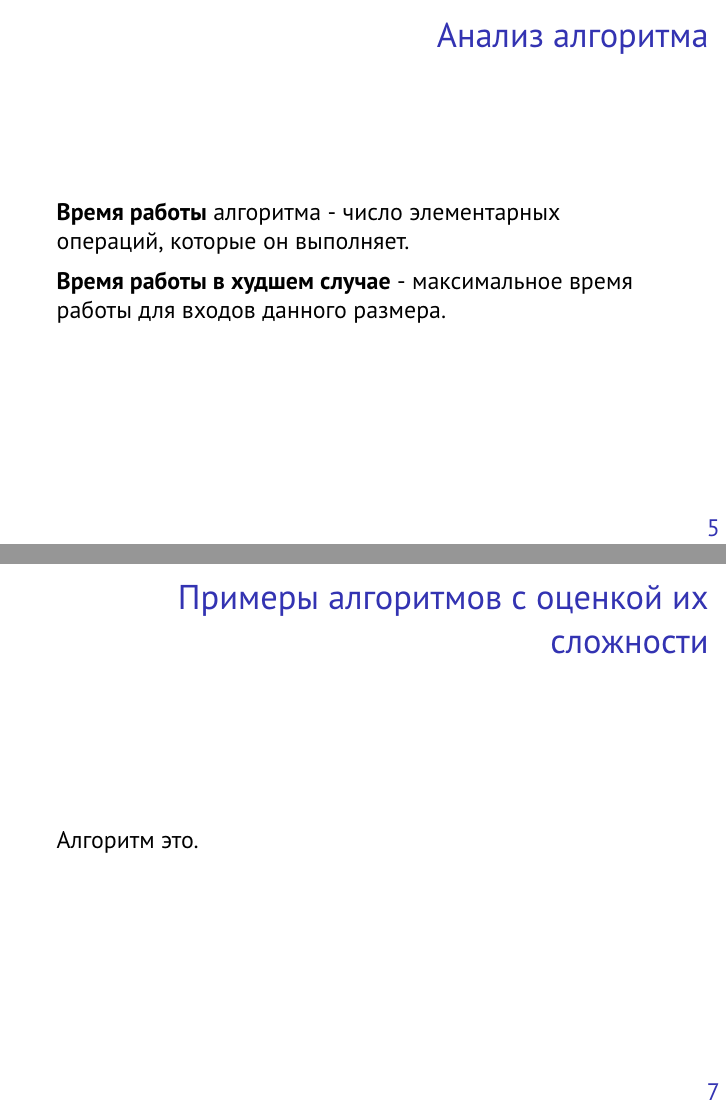
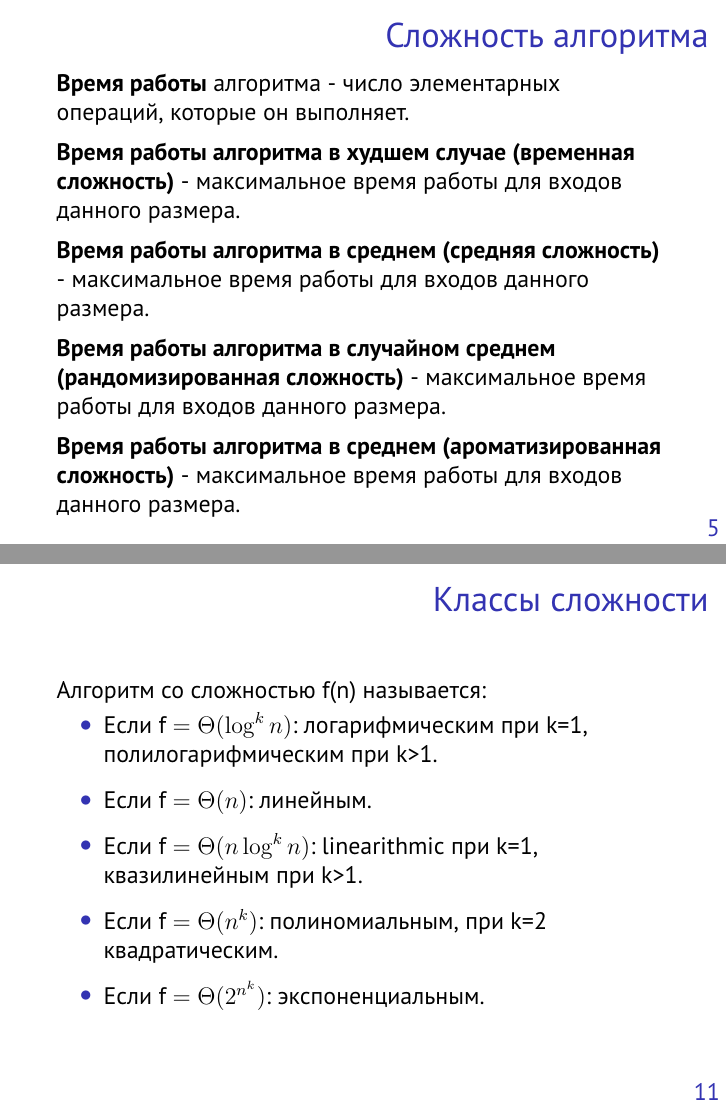
Before and after one commit to n1ko1a1/algorithms_and_datastructures, LaTeX slides (lecture_01/lecture_01.tex): pages 5 and 7 of 14 before the commit and pages 5 and 11 of 18 after it, joined at a grey line. Compiled offline with pdfLaTeX.

Commit message:
estimation

```diff
--- a/lecture_01/lecture_01.tex
+++ b/lecture_01/lecture_01.tex
@@ -126,8 +126,15 @@
 \end{frame}
 %%%%%%%%%%%%%%%%%%%%%%%%%%%%%%%%%%%%%%%%%%%%%%%%%%%%%%%%%%%%%%%%%%%%%%%%%%%%%%%
 \begin{frame}
-\frametitle{Анализ алгоритма}
+\frametitle{Сложность алгоритма}
 \textbf{Время работы} алгоритма -
 число элементарных операций, которые он выполняет.\\[0.2cm]
-\textbf{Время работы в худшем случае} -
+\textbf{Время работы алгоритма в худшем случае (временная сложность)} -
+максимальное время работы для входов данного размера. \\[0.2cm]
+\textbf{Время работы алгоритма в среднем (средняя сложность)} -
+максимальное время работы для входов данного размера.\\[0.2cm]
+\textbf{Время работы алгоритма в случайном среднем (рандомизированная сложность)} -
+максимальное время работы для входов данного размера.\\[0.2cm]
+\textbf{Время работы алгоритма в среднем (ароматизированная сложность)} -
 максимальное время работы для входов данного размера.
+\end{frame}
@@ -180,8 +222,25 @@
 \end{frame}
 %%%%%%%%%%%%%%%%%%%%%%%%%%%%%%%%%%%%%%%%%%%%%%%%%%%%%%%%%%%%%%%%%%%%%%%%%%%%%%%
 \begin{frame}
-\frametitle{Примеры алгоритмов с оценкой их сложности}
-Алгоритм это.
+\frametitle{Классы сложности}
+Алгоритм со сложностью f(n) называется:
+\begin{itemize}
+  \item Если f $=\Theta(\log^kn)$:
+  логарифмическим при k=1, полилогарифмическим при k>1.\\[0.3cm]
+
+  \item Если f $=\Theta(n)$:
+  линейным.\\[0.3cm]
+
+  \item Если f $=\Theta(n\log^kn)$:
+  linearithmic при k=1, квазилинейным при k>1.\\[0.3cm]
+
+  \item Если f $=\Theta(n^k)$:
+  полиномиальным, при k=2 квадратическим. \\[0.3cm]
+
+  \item Если f $=\Theta(2^{n^k})$:
+  экспоненциальным. \\
+
+\end{itemize}
 \end{frame}
 %%%%%%%%%%%%%%%%%%%%%%%%%%%%%%%%%%%%%%%%%%%%%%%%%%%%%%%%%%%%%%%%%%%%%%%%%%%%%%%
 \begin{frame}
```
Also changed, not shown: lecture_01/img/scal_1.png (added), lecture_01/img/scal_2.png (added), lecture_01/img/scal_3.png (added), lecture_01/img/scal_4.png (added), lecture_01/lecture_01.pdf, lecture_01/lecture_01.tex (35 more changed lines), 2 other files.
